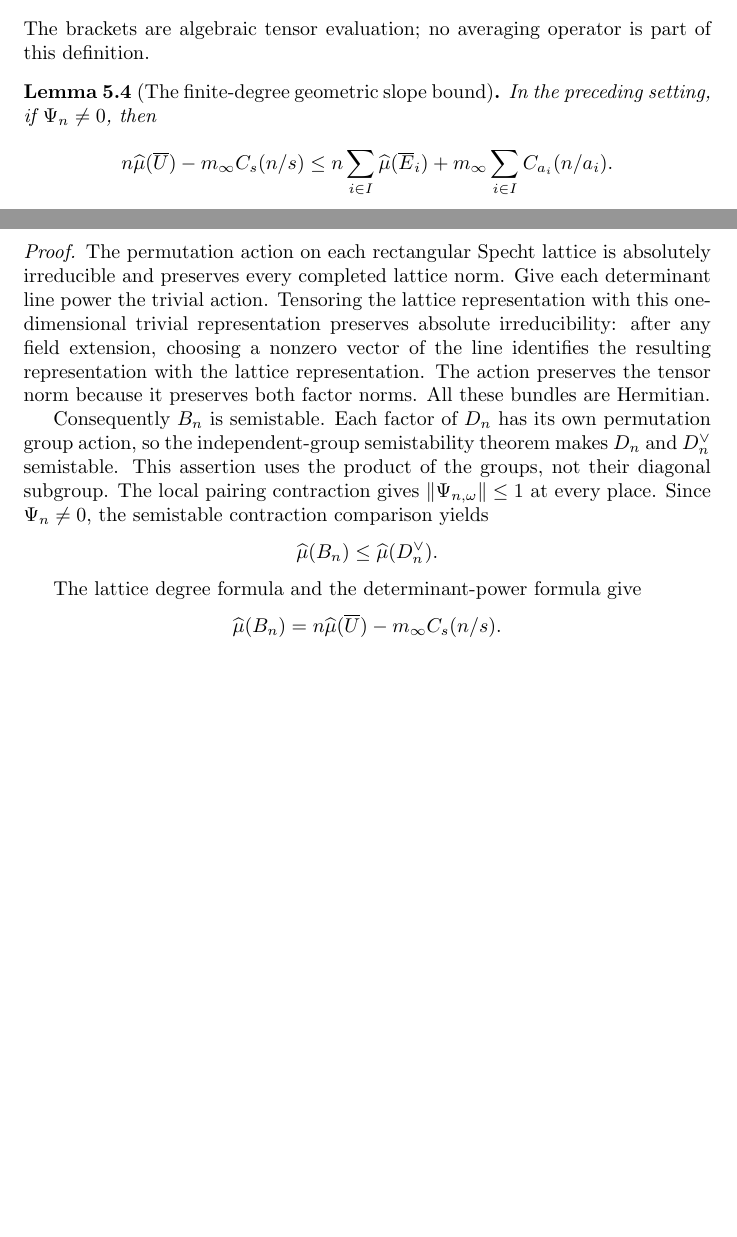
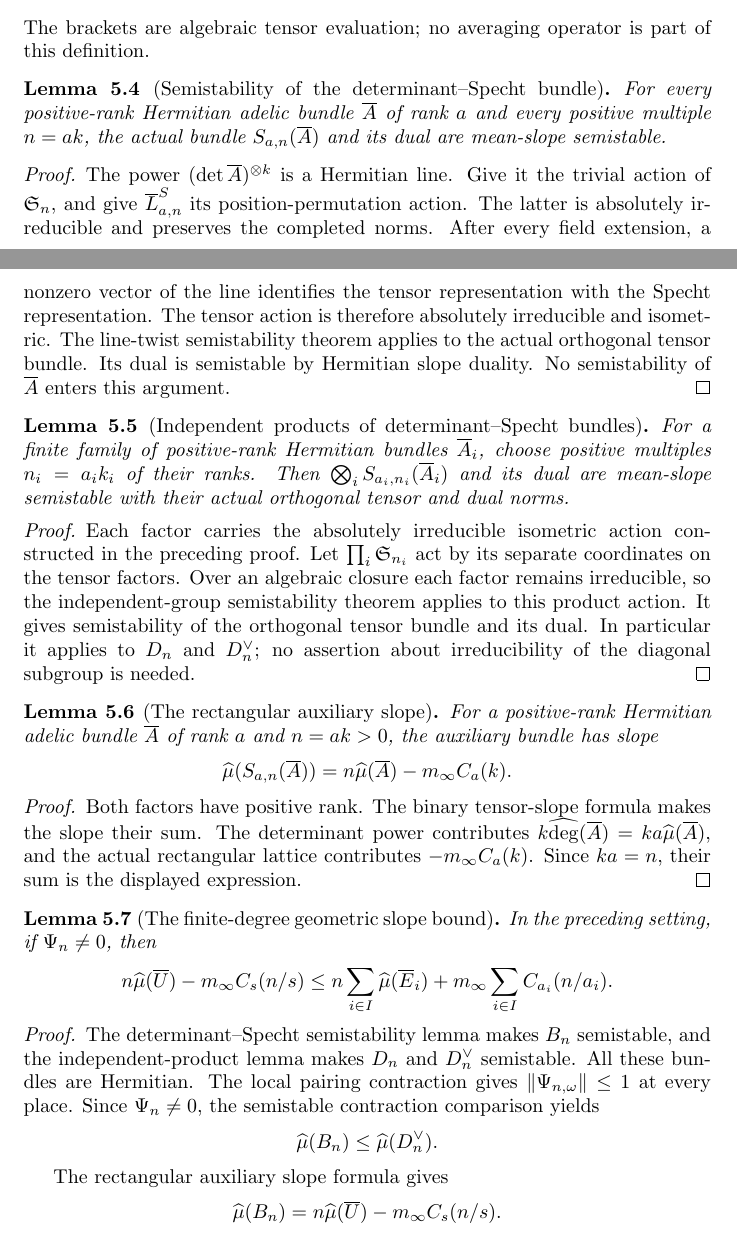
Before and after one commit to YijunYuan/AdelicBostConjecture, a LaTeX thesis (blueprint/src/content.tex, which reads blueprint/src/chapters/geometric-slope.tex): two parts of pages 33 and 34 of 45, joined at a grey line, cut so that both start at the same text, the shorter picture padded with empty space. Compiled offline with pdfLaTeX.

Commit message:
workspace[0007] system: baseline
Archon-Run: 0007
Archon-Role: system
Archon-Session: run-baseline
Archon-Projects: BostConjecture
Archon-Commit: baseline

Horizon-Ledger-Commit: e81f20aa976670a25c785e09f190edd8f7278dba

```diff
--- a/blueprint/src/chapters/geometric-slope.tex
+++ b/blueprint/src/chapters/geometric-slope.tex
@@ -170,10 +170,71 @@ $j_n:D_n\to(W^{\vee})^{\otimes n}$. Define the original-field pairing
 The brackets are algebraic tensor evaluation; no averaging operator is part
 of this definition.
 
+\begin{lemma}[Semistability of the determinant--Specht bundle]
+\label{lem:determinant-specht-semistability}
+\source{bost-adelic-2026:page-0026}
+\uses{lem:specht-semistability,cor:group-line-twist-semistability}
+\notready
+For every positive-rank Hermitian adelic bundle $\overline A$ of rank $a$
+and every positive multiple $n=ak$, the actual bundle
+$S_{a,n}(\overline A)$ and its dual are mean-slope semistable.
+\end{lemma}
+\begin{proof}
+The power $(\det\overline A)^{\otimes k}$ is a Hermitian line. Give it the
+trivial action of $\mathfrak S_n$, and give $\overline L^S_{a,n}$ its
+position-permutation action. The latter is absolutely irreducible and
+preserves the completed norms. After every field extension, a nonzero vector
+of the line identifies the tensor representation with the Specht
+representation. The tensor action is therefore absolutely irreducible and
+isometric. The line-twist semistability theorem applies to the actual
+orthogonal tensor bundle. Its dual is semistable by Hermitian slope duality.
+No semistability of $\overline A$ enters this argument.
+\end{proof}
+
+\begin{lemma}[Independent products of determinant--Specht bundles]
+\label{lem:determinant-specht-product-semistability}
+\source{bost-adelic-2026:page-0027}
+\uses{lem:determinant-specht-semistability,lem:independent-group-semistability}
+\notready
+For a finite family of positive-rank Hermitian bundles $\overline A_i$,
+choose positive multiples $n_i=a_i k_i$ of their ranks. Then
+$\bigotimes_i S_{a_i,n_i}(\overline A_i)$ and its dual are mean-slope
+semistable with their actual orthogonal tensor and dual norms.
+\end{lemma}
+\begin{proof}
+Each factor carries the absolutely irreducible isometric action constructed
+in the preceding proof. Let $\prod_i\mathfrak S_{n_i}$ act by its separate
+coordinates on the tensor factors. Over an algebraic closure each factor
+remains irreducible, so the independent-group semistability theorem applies
+to this product action. It gives semistability of the orthogonal tensor
+bundle and its dual. In particular it applies to $D_n$ and $D_n^{\vee}$;
+no assertion about irreducibility of the diagonal subgroup is needed.
+\end{proof}
+
+\begin{lemma}[The rectangular auxiliary slope]
+\label{lem:determinant-specht-slope}
+\source{bost-adelic-2026:page-0026}
+\uses{lem:determinant-power-slope,lem:specht-degree,lem:tensor-slope}
+\notready
+For a positive-rank Hermitian adelic bundle $\overline A$ of rank $a$ and
+$n=ak>0$, the auxiliary bundle has slope
+\[
+ \widehat\mu(S_{a,n}(\overline A))
+   =n\widehat\mu(\overline A)-m_\infty C_a(k).
+\]
+\end{lemma}
+\begin{proof}
+Both factors have positive rank. The binary tensor-slope formula makes
+the slope their sum. The determinant power contributes
+$k\widehat{\deg}(\overline A)=ka\widehat\mu(\overline A)$,
+and the actual rectangular lattice contributes $-m_\infty C_a(k)$.
+Since $ka=n$, their sum is the displayed expression.
+\end{proof}
+
 \begin{lemma}[The finite-degree geometric slope bound]
 \label{lem:finite-degree-geometric-slope}
 \source{bost-adelic-2026:page-0026,bost-adelic-2026:page-0027}
-\uses{lem:semistable-contraction-slope,lem:determinant-power-slope,lem:specht-degree,lem:specht-semistability,cor:group-line-twist-semistability,lem:independent-group-semistability,lem:slope-duality,lem:local-pairing-contraction}
+\uses{lem:semistable-contraction-slope,lem:determinant-specht-semistability,lem:determinant-specht-product-semistability,lem:determinant-specht-slope,lem:tensor-slope,lem:slope-duality,lem:local-pairing-contraction}
 \notready
 In the preceding setting, if $\Psi_n\neq0$, then
 \[
@@ -183,26 +244,16 @@ In the preceding setting, if $\Psi_n\neq0$, then
 \]
 \end{lemma}
 \begin{proof}
-The permutation action on each rectangular Specht lattice is absolutely
-irreducible and preserves every completed lattice norm. Give each determinant
-line power the trivial action. Tensoring the lattice representation with this
-one-dimensional trivial representation preserves absolute irreducibility:
-after any field extension, choosing a nonzero vector of the line identifies
-the resulting representation with the lattice representation. The action
-preserves the tensor norm because it preserves both factor norms. All these
-bundles are Hermitian.
-
-Consequently $B_n$ is semistable. Each factor of $D_n$ has its own
-permutation group action, so the independent-group semistability theorem
-makes $D_n$ and $D_n^{\vee}$ semistable. This assertion uses the product of
-the groups, not their diagonal subgroup.
+The determinant--Specht semistability lemma makes $B_n$ semistable, and the
+independent-product lemma makes $D_n$ and $D_n^{\vee}$ semistable.
+All these bundles are Hermitian.
 The local pairing contraction gives $\|\Psi_{n,\omega}\|\leq1$ at every
 place. Since $\Psi_n\neq0$, the semistable contraction comparison yields
 \[
  \widehat\mu(B_n)\leq\widehat\mu(D_n^{\vee}).
 \]
 
-The lattice degree formula and the determinant-power formula give
+The rectangular auxiliary slope formula gives
 \[
  \widehat\mu(B_n)=n\widehat\mu(\overline U)-m_\infty C_s(n/s).
 \]
```
Also changed, not shown: 2 other files.
